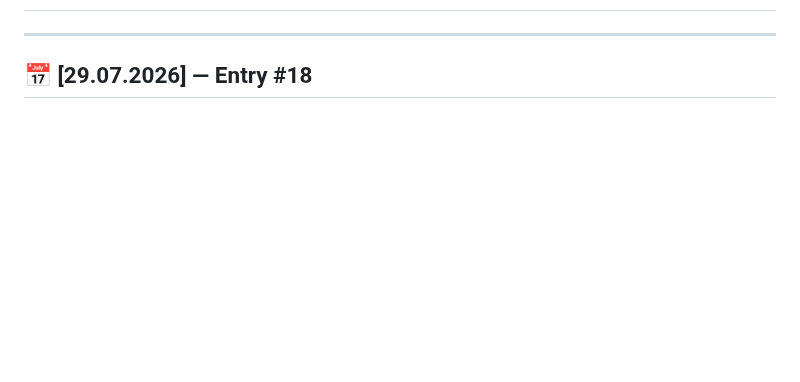
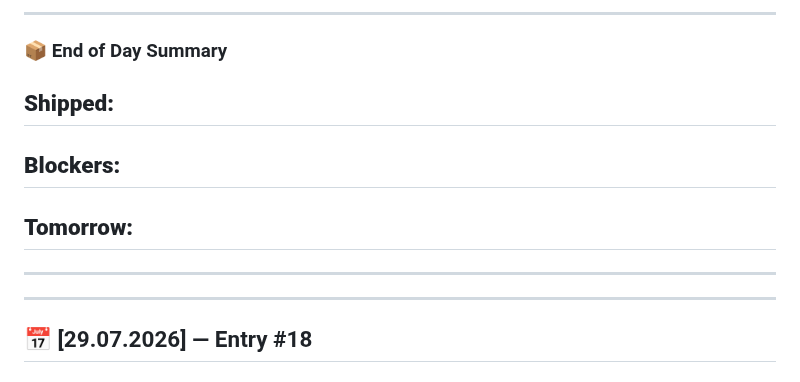
Before and after one commit to timotizianomeier/MSc-Project-Codebase, a Markdown page: daily-log.md, the part around one of its changes. GitHub-like rendering; blank space fills up the shorter version.

```diff
--- a/daily-log.md
+++ b/daily-log.md
@@ -3,3 +65,16 @@
+---
+
+### 📦 End of Day Summary
+**Shipped:**
+-
+
+**Blockers:**
+-
+
+**Tomorrow:**
+-
+
+---
 ---
 
 ## 📅 [29.07.2026] — Entry #18
```
Also changed, not shown: other parts of daily-log.md (+62 -0 lines).
